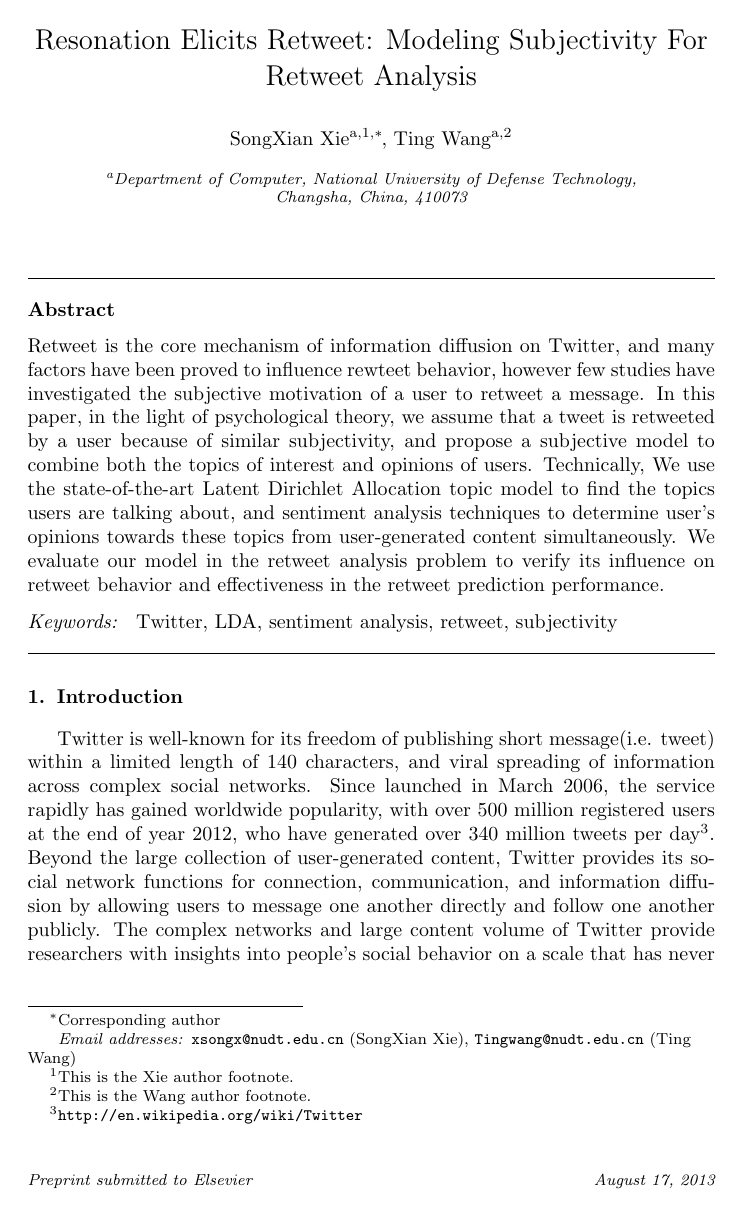
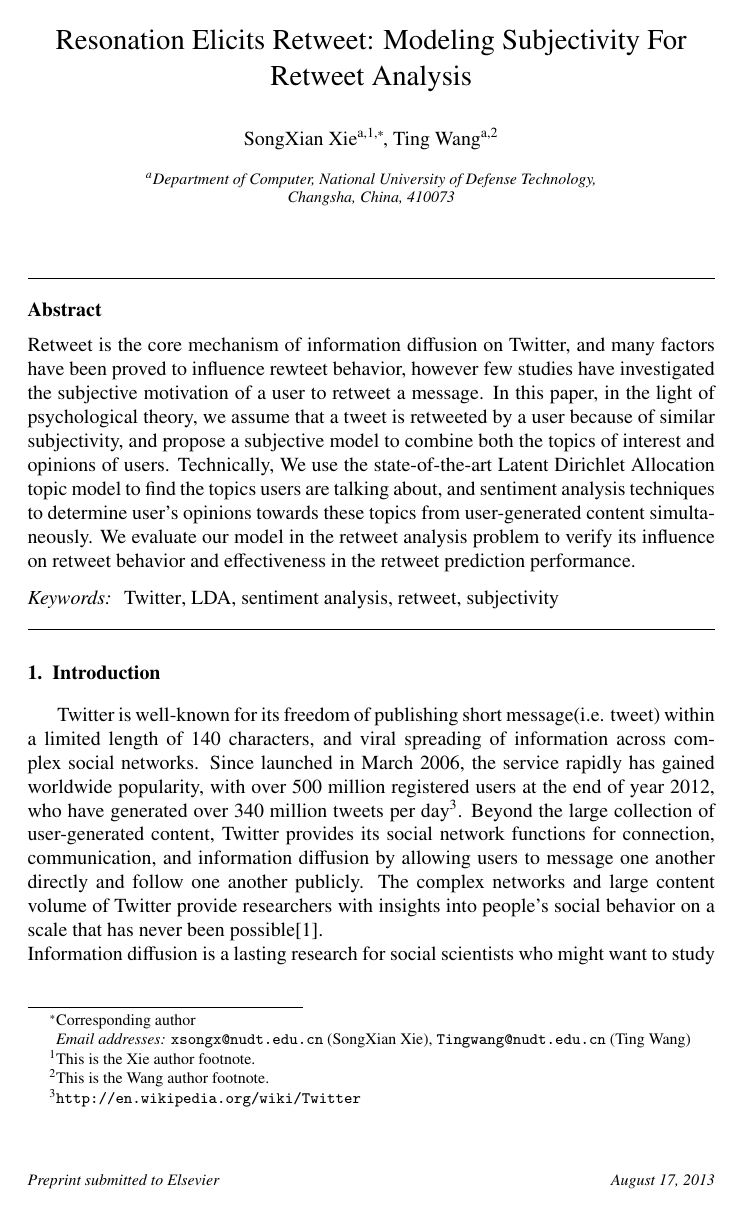
Before and after one commit to xsongx/Elisevier, a LaTeX paper (resonate.tex): page 1 of 23. Compiled offline with pdfLaTeX.

Commit message:
format revise2

```diff
--- a/resonate.tex
+++ b/resonate.tex
@@ -1,4 +1,4 @@
-\documentclass[preprint]{elsarticle}
+\documentclass[preprint,times]{elsarticle}
 %\usepackage{times}
 \usepackage{url}
 %\usepackage{authblk}
```
Also changed, not shown: resonate.tex (3 more changed lines).
